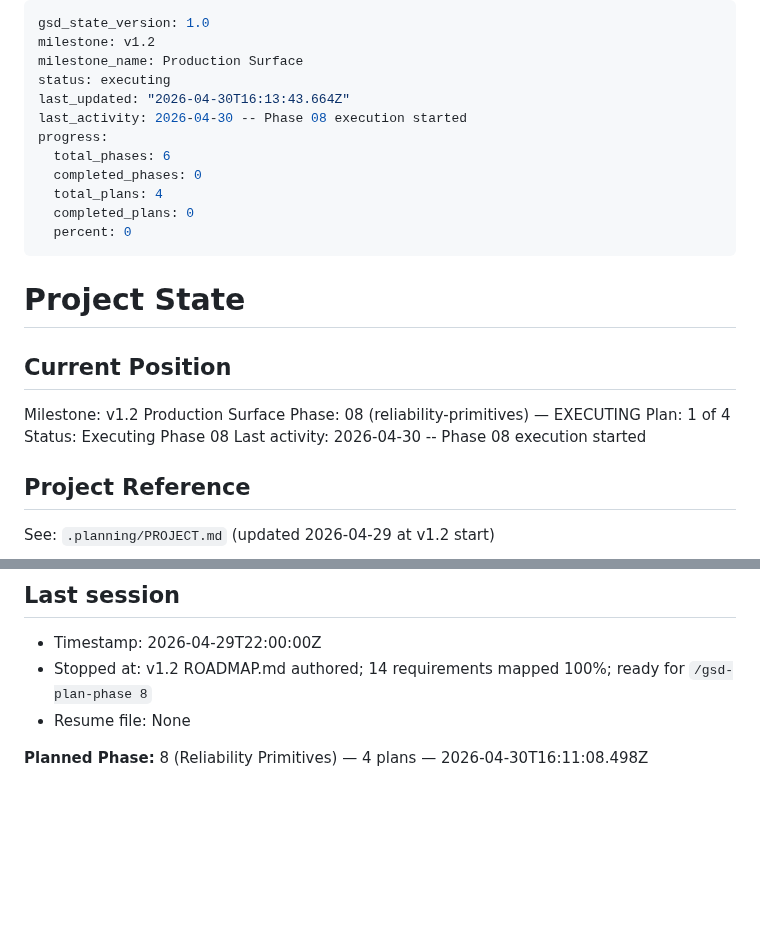
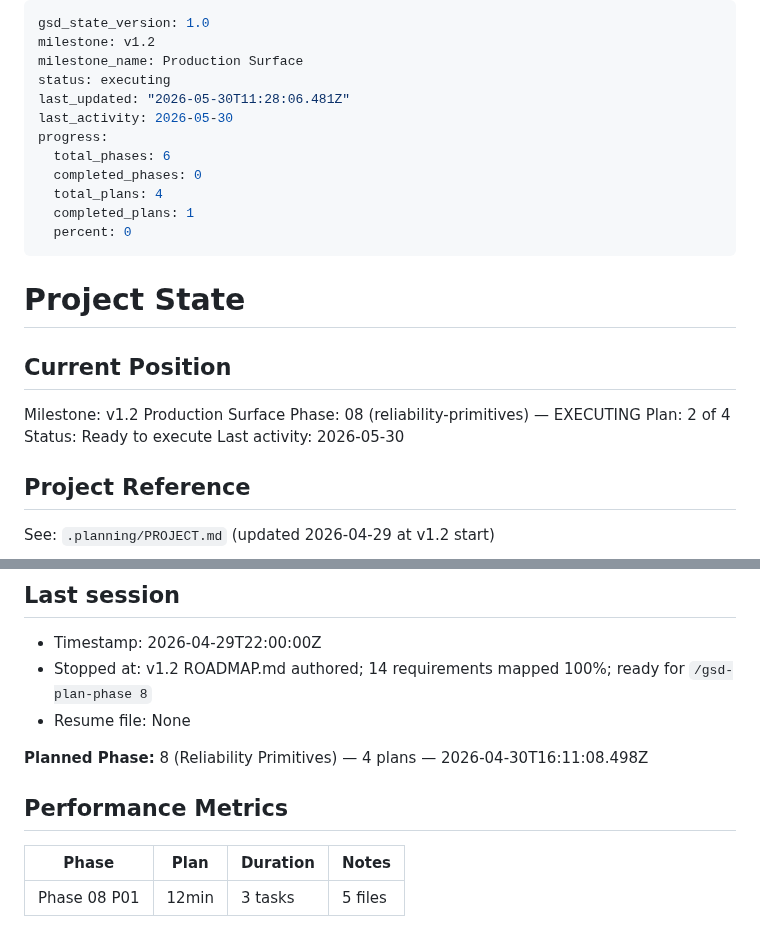
Before and after one commit to szTheory/oarlock, a Markdown page: .planning/STATE.md, 2 parts joined by grey strips. Rendered like a GitHub page; blank space fills up the shorter version.

Commit message:
docs(08-01): complete error field rename plan
Tasks completed: 3/3

SUMMARY: .planning/phases/08-reliability-primitives/08-01-SUMMARY.md

```diff
--- a/.planning/STATE.md
+++ b/.planning/STATE.md
@@ -3,13 +3,13 @@ gsd_state_version: 1.0
 milestone: v1.2
 milestone_name: Production Surface
 status: executing
-last_updated: "2026-04-30T16:13:43.664Z"
-last_activity: 2026-04-30 -- Phase 08 execution started
+last_updated: "2026-05-30T11:28:06.481Z"
+last_activity: 2026-05-30
 progress:
   total_phases: 6
   completed_phases: 0
   total_plans: 4
-  completed_plans: 0
+  completed_plans: 1
   percent: 0
 ---
 
@@ -19,9 +19,9 @@ progress:
 
 Milestone: v1.2 Production Surface
 Phase: 08 (reliability-primitives) — EXECUTING
-Plan: 1 of 4
-Status: Executing Phase 08
-Last activity: 2026-04-30 -- Phase 08 execution started
+Plan: 2 of 4
+Status: Ready to execute
+Last activity: 2026-05-30
 
 ## Project Reference
 
@@ -74,3 +74,9 @@ Six phases, numbered 8-13. See `.planning/ROADMAP.md` for full success criteria.
 - Resume file: None
 
 **Planned Phase:** 8 (Reliability Primitives) — 4 plans — 2026-04-30T16:11:08.498Z
+
+## Performance Metrics
+
+| Phase | Plan | Duration | Notes |
+|-------|------|----------|-------|
+| Phase 08 P01 | 12min | 3 tasks | 5 files |
```
Also changed, not shown: .planning/ROADMAP.md (+2 -2 lines), 1 other file.
